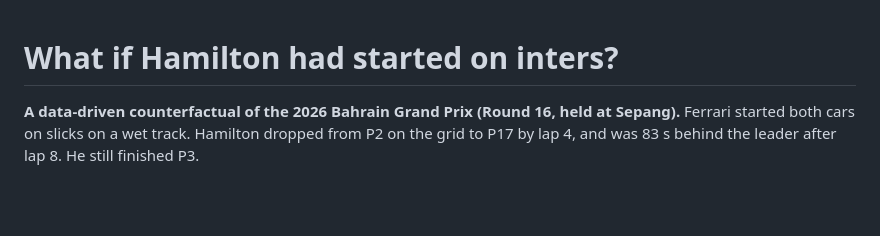
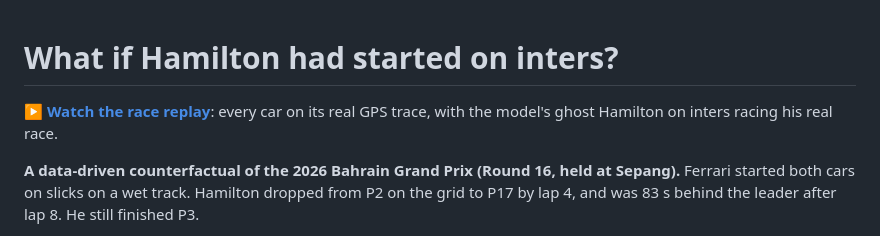
Before and after one commit to SyedTaqii/f1-2026-sepang-counterfactual, a Markdown page: README.md, the part around the change. Rendered like a GitHub page; blank space fills up the shorter version.

Commit message:
README: link the live replay at the top
Co-Authored-By: Claude Opus 5.5 <noreply@anthropic.com>

```diff
--- a/README.md
+++ b/README.md
@@ -1,4 +1,6 @@
 # What if Hamilton had started on inters?
+
+**▶ [Watch the race replay](https://syedtaqii.github.io/f1-2026-sepang-counterfactual/)**: every car on its real GPS trace, with the model's ghost Hamilton on inters racing his real race.
 
 **A data-driven counterfactual of the 2026 Bahrain Grand Prix (Round 16, held at Sepang).** Ferrari started both cars on slicks on a wet track. Hamilton dropped from P2 on the grid to P17 by lap 4, and was 83 s behind the leader after lap 8. He still finished P3.
 
```
